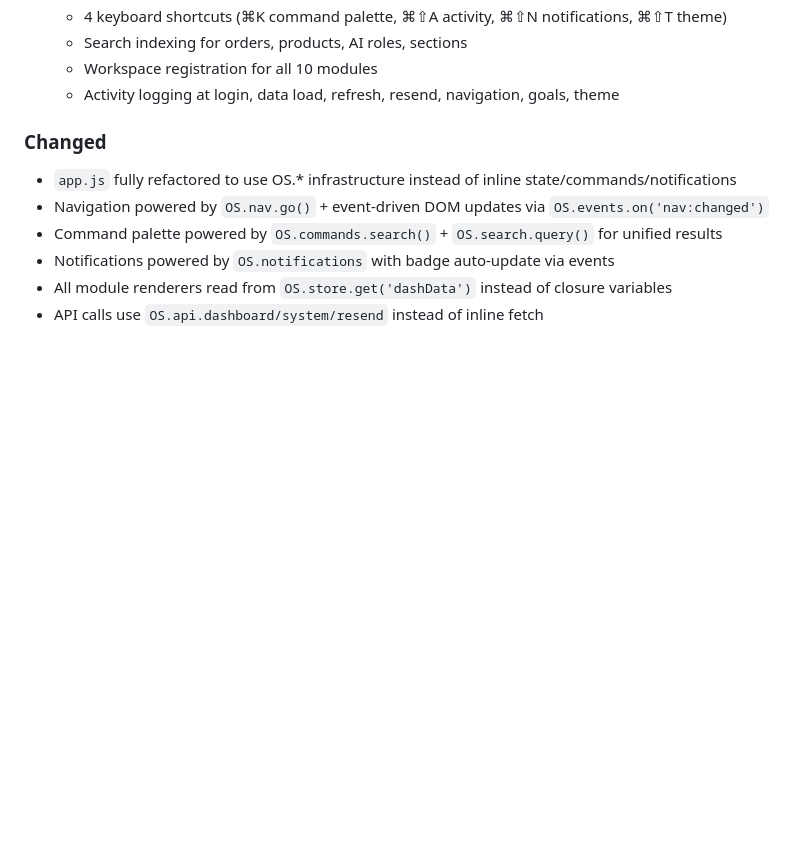
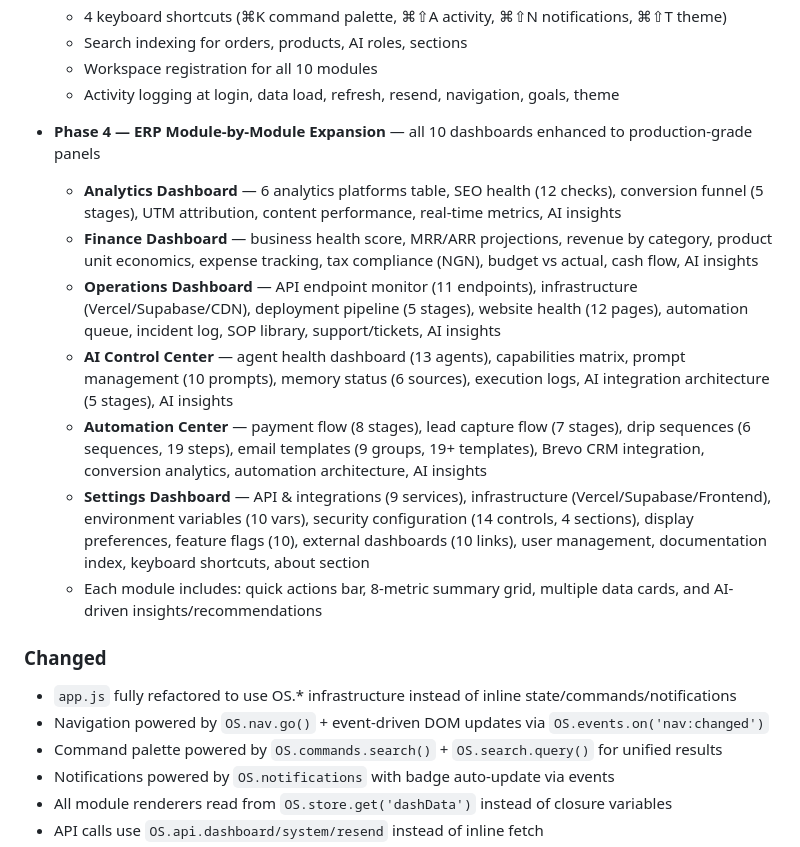
Before and after one commit to Boss-fx/bossfx-academy, a Markdown page: CHANGELOG.md, the part around the change. Rendered like a GitHub page; blank space fills up the shorter version.

Commit message:
docs: update roadmap and changelog — Phase 4 ERP expansion complete
All 10 dashboard modules expanded to production-grade ERP panels.
Updated PROJECT_ROADMAP.md completed items and CHANGELOG.md [3.2.0].

Co-Authored-By: Claude Opus 4.6 <noreply@anthropic.com>

```diff
--- a/CHANGELOG.md
+++ b/CHANGELOG.md
@@ -37,6 +37,15 @@ Format follows [Keep a Changelog](https://keepachangelog.com/en/1.0.0/) and [Sem
   - Search indexing for orders, products, AI roles, sections
   - Workspace registration for all 10 modules
   - Activity logging at login, data load, refresh, resend, navigation, goals, theme
+
+- **Phase 4 — ERP Module-by-Module Expansion** — all 10 dashboards enhanced to production-grade panels
+  - **Analytics Dashboard** — 6 analytics platforms table, SEO health (12 checks), conversion funnel (5 stages), UTM attribution, content performance, real-time metrics, AI insights
+  - **Finance Dashboard** — business health score, MRR/ARR projections, revenue by category, product unit economics, expense tracking, tax compliance (NGN), budget vs actual, cash flow, AI insights
+  - **Operations Dashboard** — API endpoint monitor (11 endpoints), infrastructure (Vercel/Supabase/CDN), deployment pipeline (5 stages), website health (12 pages), automation queue, incident log, SOP library, support/tickets, AI insights
+  - **AI Control Center** — agent health dashboard (13 agents), capabilities matrix, prompt management (10 prompts), memory status (6 sources), execution logs, AI integration architecture (5 stages), AI insights
+  - **Automation Center** — payment flow (8 stages), lead capture flow (7 stages), drip sequences (6 sequences, 19 steps), email templates (9 groups, 19+ templates), Brevo CRM integration, conversion analytics, automation architecture, AI insights
+  - **Settings Dashboard** — API & integrations (9 services), infrastructure (Vercel/Supabase/Frontend), environment variables (10 vars), security configuration (14 controls, 4 sections), display preferences, feature flags (10), external dashboards (10 links), user management, documentation index, keyboard shortcuts, about section
+  - Each module includes: quick actions bar, 8-metric summary grid, multiple data cards, and AI-driven insights/recommendations
 
 ### Changed
 - `app.js` fully refactored to use OS.* infrastructure instead of inline state/commands/notifications
```
